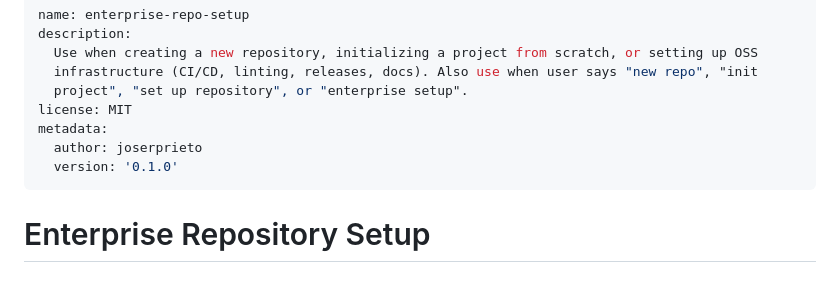
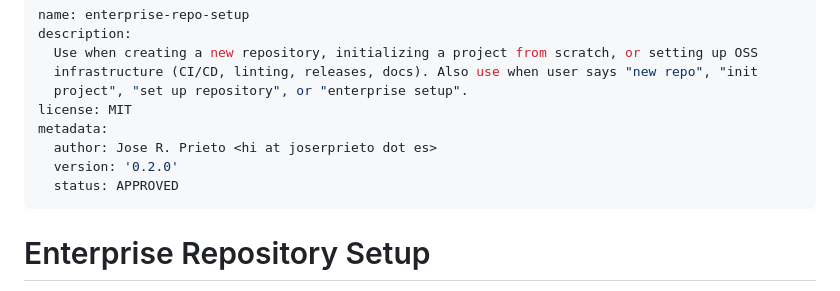
Before and after one commit to joserprieto/ai-skills, a Markdown page: skills/enterprise-repo-setup/SKILL.md, the part around the change. Drawn GitHub-style.

Commit message:
fix(enterprise-repo-setup): update metadata with author contact, version and status

```diff
--- a/skills/enterprise-repo-setup/SKILL.md
+++ b/skills/enterprise-repo-setup/SKILL.md
@@ -6,8 +6,9 @@ description:
   project", "set up repository", or "enterprise setup".
 license: MIT
 metadata:
-  author: joserprieto
-  version: '0.1.0'
+  author: Jose R. Prieto <hi at joserprieto dot es>
+  version: '0.2.0'
+  status: APPROVED
 ---
 
 # Enterprise Repository Setup
```
